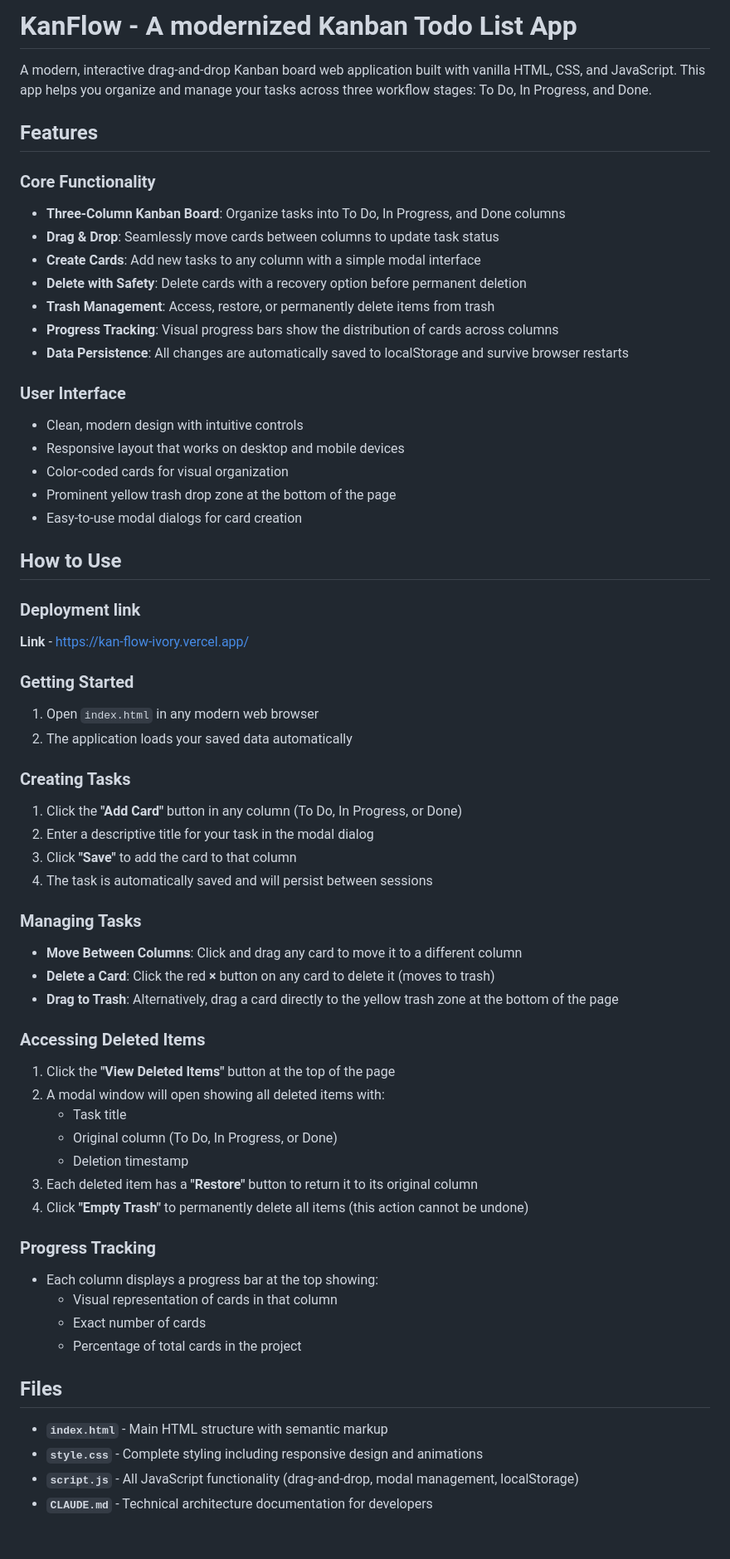
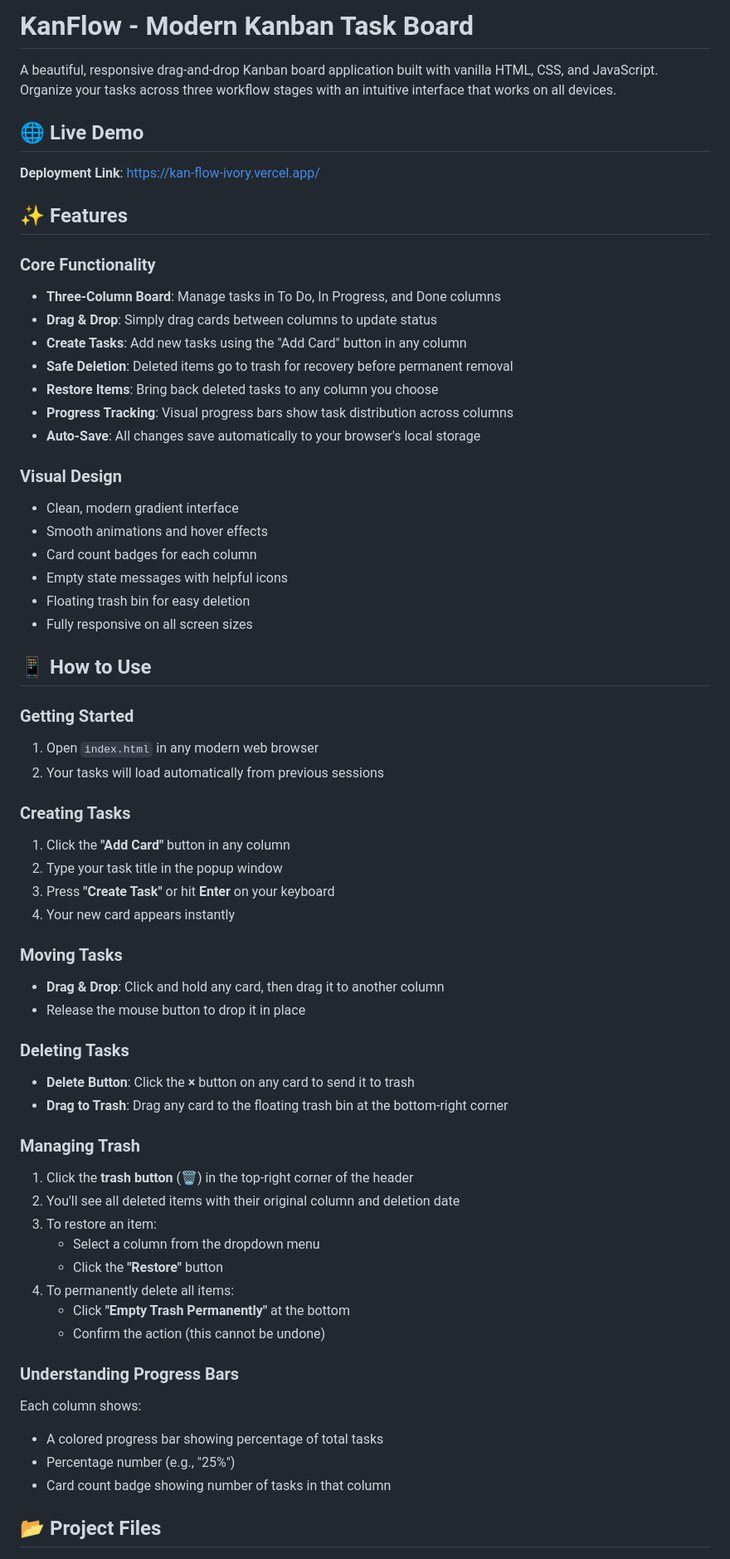
Before and after one commit to Kod-19/KanFlow, a Markdown page: README.md, the part around one of its changes. Shown at 83% size. Rendered like a GitHub page.

Commit message:
Revise README for improved clarity and design
Updated README to enhance clarity and modernize language.

```diff
--- a/README.md
+++ b/README.md
@@ -1,64 +1,65 @@
-# KanFlow - A modernized Kanban Todo List App
+# KanFlow - Modern Kanban Task Board
 
-A modern, interactive drag-and-drop Kanban board web application built with vanilla HTML, CSS, and JavaScript. This app helps you organize and manage your tasks across three workflow stages: To Do, In Progress, and Done.
+A beautiful, responsive drag-and-drop Kanban board application built with vanilla HTML, CSS, and JavaScript. Organize your tasks across three workflow stages with an intuitive interface that works on all devices.
 
-## Features
+## 🌐 Live Demo
+
+**Deployment Link**: [https://kan-flow-ivory.vercel.app/](https://kan-flow-ivory.vercel.app/)
+
+## ✨ Features
 
 ### Core Functionality
-- **Three-Column Kanban Board**: Organize tasks into To Do, In Progress, and Done columns
-- **Drag & Drop**: Seamlessly move cards between columns to update task status
-- **Create Cards**: Add new tasks to any column with a simple modal interface
-- **Delete with Safety**: Delete cards with a recovery option before permanent deletion
-- **Trash Management**: Access, restore, or permanently delete items from trash
-- **Progress Tracking**: Visual progress bars show the distribution of cards across columns
-- **Data Persistence**: All changes are automatically saved to localStorage and survive browser restarts
+- **Three-Column Board**: Manage tasks in To Do, In Progress, and Done columns
+- **Drag & Drop**: Simply drag cards between columns to update status
+- **Create Tasks**: Add new tasks using the "Add Card" button in any column
+- **Safe Deletion**: Deleted items go to trash for recovery before permanent removal
+- **Restore Items**: Bring back deleted tasks to any column you choose
+- **Progress Tracking**: Visual progress bars show task distribution across columns
+- **Auto-Save**: All changes save automatically to your browser's local storage
 
-### User Interface
-- Clean, modern design with intuitive controls
-- Responsive layout that works on desktop and mobile devices
-- Color-coded cards for visual organization
-- Prominent yellow trash drop zone at the bottom of the page
-- Easy-to-use modal dialogs for card creation
+### Visual Design
+- Clean, modern gradient interface
+- Smooth animations and hover effects
+- Card count badges for each column
+- Empty state messages with helpful icons
+- Floating trash bin for easy deletion
+- Fully responsive on all screen sizes
 
-## How to Use
-
-### Deployment link
-**Link** - https://kan-flow-ivory.vercel.app/
+## 📱 How to Use
 
 ### Getting Started
 1. Open `index.html` in any modern web browser
-2. The application loads your saved data automatically
+2. Your tasks will load automatically from previous sessions
 
 ### Creating Tasks
-1. Click the **"Add Card"** button in any column (To Do, In Progress, or Done)
-2. Enter a descriptive title for your task in the modal dialog
-3. Click **"Save"** to add the card to that column
-4. The task is automatically saved and will persist between sessions
+1. Click the **"Add Card"** button in any column
+2. Type your task title in the popup window
+3. Press **"Create Task"** or hit **Enter** on your keyboard
+4. Your new card appears instantly
 
-### Managing Tasks
-- **Move Between Columns**: Click and drag any card to move it to a different column
-- **Delete a Card**: Click the red **×** button on any card to delete it (moves to trash)
-- **Drag to Trash**: Alternatively, drag a card directly to the yellow trash zone at the bottom of the page
+### Moving Tasks
+- **Drag & Drop**: Click and hold any card, then drag it to another column
+- Release the mouse button to drop it in place
 
-### Accessing Deleted Items
-1. Click the **"View Deleted Items"** button at the top of the page
-2. A modal window will open showing all deleted items with:
-   - Task title
-   - Original column (To Do, In Progress, or Done)
-   - Deletion timestamp
-3. Each deleted item has a **"Restore"** button to return it to its original column
-4. Click **"Empty Trash"** to permanently delete all items (this action cannot be undone)
+### Deleting Tasks
+- **Delete Button**: Click the **×** button on any card to send it to trash
+- **Drag to Trash**: Drag any card to the floating trash bin at the bottom-right corner
 
-### Progress Tracking
-- Each column displays a progress bar at the top showing:
-  - Visual representation of cards in that column
-  - Exact number of cards
-  - Percentage of total cards in the project
+### Managing Trash
+1. Click the **trash button** (🗑️) in the top-right corner of the header
+2. You'll see all deleted items with their original column and deletion date
+3. To restore an item:
+   - Select a column from the dropdown menu
+   - Click the **"Restore"** button
+4. To permanently delete all items:
+   - Click **"Empty Trash Permanently"** at the bottom
+   - Confirm the action (this cannot be undone)
 
-## Files
+### Understanding Progress Bars
+Each column shows:
+- A colored progress bar showing percentage of total tasks
+- Percentage number (e.g., "25%")
+- Card count badge showing number of tasks in that column
 
-- **`index.html`** - Main HTML structure with semantic markup
-- **`style.css`** - Complete styling including responsive design and animations
-- **`script.js`** - All JavaScript functionality (drag-and-drop, modal management, localStorage)
-- **`CLAUDE.md`** - Technical architecture documentation for developers
+## 📂 Project Files
 
```
Also changed, not shown: other parts of README.md (+17 -87 lines).
